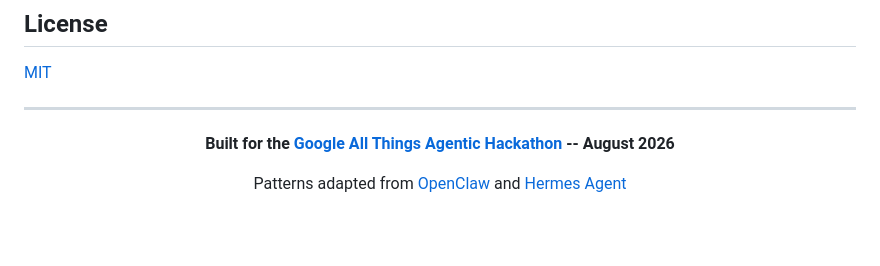
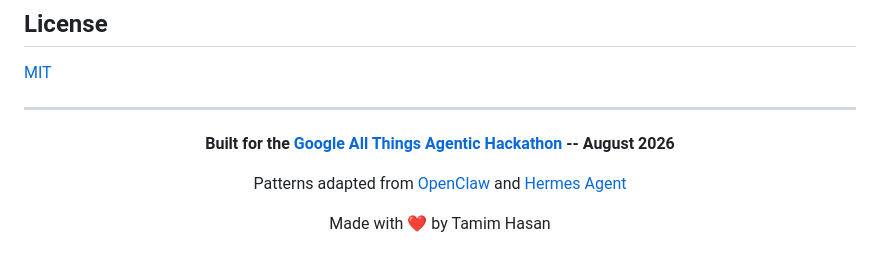
Before and after one commit to tamimlabs/nexusmind-ai, a Markdown page: README.md, the part around the change. Rendered like a GitHub page; blank space fills up the shorter version.

Commit message:
docs: add author attribution to footer

```diff
--- a/README.md
+++ b/README.md
@@ -457,4 +457,6 @@ All **21 tests** covering models, memory, executor, orchestrator, and API endpoi
 
 Patterns adapted from [OpenClaw](https://github.com/openclaw/openclaw) and [Hermes Agent](https://github.com/NousResearch/hermes-agent)
 
+Made with ❤️ by Tamim Hasan
+
 </div>
```
